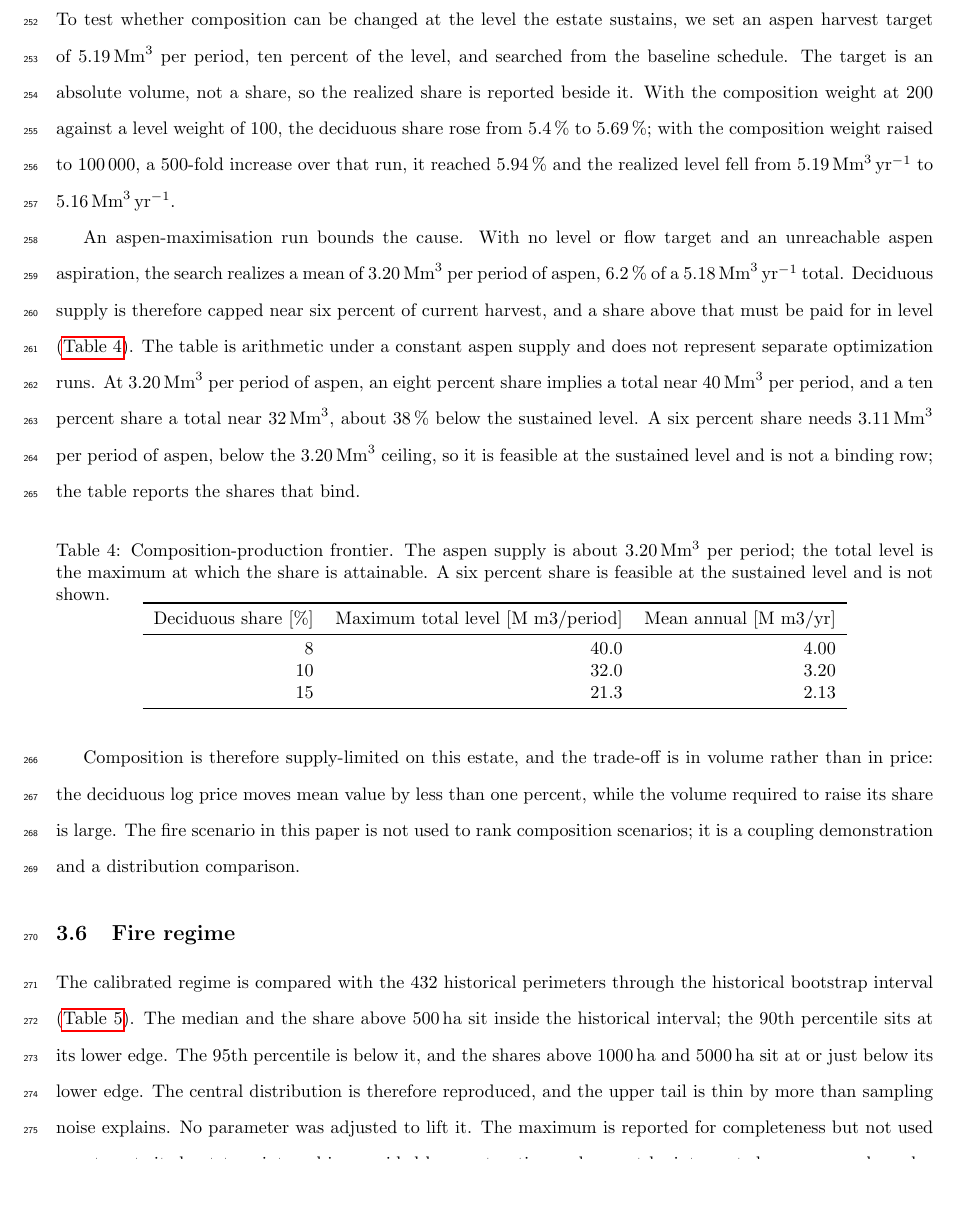
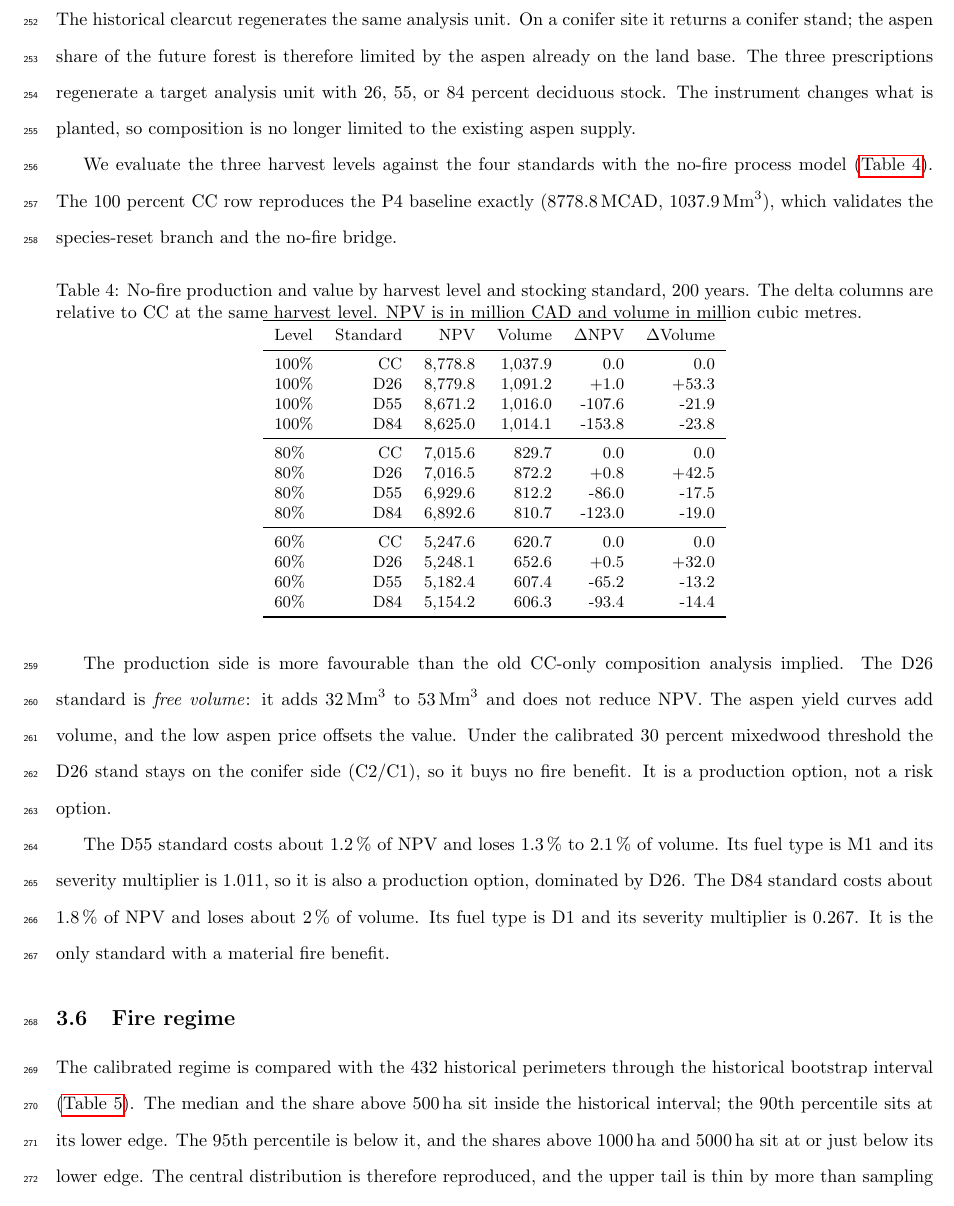
Before and after one commit to UBC-FRESH/fuchs-bc-treespecies-fire, a LaTeX document (main.tex, which reads text/3_results.tex): part of page 13 of 26 before the commit and part of page 13 of 27 after it, cut at the place of the change, the shorter picture padded with empty space. Compiled offline with pdfLaTeX.

Commit message:
results: replace the CC-only composition frontier with the stocking-standard no-fire surface

```diff
--- a/text/3_results.tex
+++ b/text/3_results.tex
@@ -111,49 +111,59 @@ composition policy will show its effect: the deciduous price range, which spans
 value of the species that a diversification policy would promote, moves the result by a fraction
 of a percent. If composition matters, it matters in the tail.
 
-\subsection{Composition at the sustained level}
+\subsection{Stocking standards and the no-fire surface}
 
-To test whether composition can be changed at the level the estate sustains, we set an aspen
-harvest target of \SI{5.19}{\mega\cubic\meter} per period, ten percent of the level, and searched
-from the baseline schedule. The target is an absolute volume, not a share, so the realized share is
-reported beside it. With the composition weight at 200 against a level weight of 100, the deciduous share
-rose from \SI{5.4}{\percent} to \SI{5.69}{\percent}; with the composition weight raised to
-\num{100000}, a 500-fold increase over that run, it reached \SI{5.94}{\percent} and the realized
-level fell from \SI{5.19}{\mega\cubic\meter\per\year} to \SI{5.16}{\mega\cubic\meter\per\year}.
+The historical clearcut regenerates the same analysis unit. On a conifer site it returns a
+conifer stand; the aspen share of the future forest is therefore limited by the aspen already on
+the land base. The three prescriptions regenerate a target analysis unit with 26, 55, or
+84 percent deciduous stock. The instrument changes what is planted, so composition is no longer
+limited to the existing aspen supply.
 
-An aspen-maximisation run bounds the cause. With no level or flow target and an unreachable aspen
-aspiration, the search realizes a mean of \SI{3.20}{\mega\cubic\meter} per period of aspen,
-\SI{6.2}{\percent} of a \SI{5.18}{\mega\cubic\meter\per\year} total. Deciduous supply is
-therefore capped near six percent of current harvest, and a share above that must be paid for in
-level (\autoref{tab:res_composition}). The table is arithmetic under a constant aspen supply and
-does not represent separate optimization runs. At \SI{3.20}{\mega\cubic\meter} per period of
-aspen, an eight percent share implies a total near \SI{40}{\mega\cubic\meter} per period, and a
-ten percent share a total near \SI{32}{\mega\cubic\meter}, about \SI{38}{\percent} below the
-sustained level. A six percent share needs \SI{3.11}{\mega\cubic\meter} per period of aspen,
-below the \SI{3.20}{\mega\cubic\meter} ceiling, so it is feasible at the sustained level and is
-not a binding row; the table reports the shares that bind.
+We evaluate the three harvest levels against the four standards with the no-fire process model
+(\autoref{tab:res_standards}). The 100 percent CC row reproduces the P4 baseline exactly
+(\SI{8778.8}{\mega\CAD}, \SI{1037.9}{\mega\cubic\meter}), which validates the species-reset
+branch and the no-fire bridge.
 
 \begin{table}[h]
     \centering
-    \caption{Composition-production frontier. The aspen supply is about
-    \SI{3.20}{\mega\cubic\meter} per period; the total level is the maximum at which the share is
-    attainable. A six percent share is feasible at the sustained level and is not shown.}
-    \label{tab:res_composition}
-    \begin{tabular}{rrr}
+    \small
+    \caption{No-fire production and value by harvest level and stocking standard, 200 years. The
+    delta columns are relative to CC at the same harvest level. NPV is in million CAD and volume
+    in million cubic metres.}
+    \label{tab:res_standards}
+    \begin{tabular}{lrrrrr}
         \toprule
-        Deciduous share [\%] & Maximum total level [M m3/period] & Mean annual [M m3/yr] \\
+        Level & Standard & NPV & Volume & $\Delta$NPV & $\Delta$Volume \\
         \midrule
-        8  & 40.0 & 4.00 \\
-        10 & 32.0 & 3.20 \\
-        15 & 21.3 & 2.13 \\
+        100\% & CC  & 8,778.8 & 1,037.9 & 0.0 & 0.0 \\
+        100\% & D26 & 8,779.8 & 1,091.2 & +1.0 & +53.3 \\
+        100\% & D55 & 8,671.2 & 1,016.0 & -107.6 & -21.9 \\
+        100\% & D84 & 8,625.0 & 1,014.1 & -153.8 & -23.8 \\
+        \midrule
+        80\%  & CC  & 7,015.6 & 829.7 & 0.0 & 0.0 \\
+        80\%  & D26 & 7,016.5 & 872.2 & +0.8 & +42.5 \\
+        80\%  & D55 & 6,929.6 & 812.2 & -86.0 & -17.5 \\
+        80\%  & D84 & 6,892.6 & 810.7 & -123.0 & -19.0 \\
+        \midrule
+        60\%  & CC  & 5,247.6 & 620.7 & 0.0 & 0.0 \\
+        60\%  & D26 & 5,248.1 & 652.6 & +0.5 & +32.0 \\
+        60\%  & D55 & 5,182.4 & 607.4 & -65.2 & -13.2 \\
+        60\%  & D84 & 5,154.2 & 606.3 & -93.4 & -14.4 \\
         \bottomrule
     \end{tabular}
 \end{table}
 
-Composition is therefore supply-limited on this estate, and the trade-off is in volume rather than
-in price: the deciduous log price moves mean value by less than one percent, while the volume
-required to raise its share is large. The fire scenario in this paper is not used to rank
-composition scenarios; it is a coupling demonstration and a distribution comparison.
+The production side is more favourable than the old CC-only composition analysis implied. The
+D26 standard is \emph{free volume}: it adds \SIrange{32}{53}{\mega\cubic\meter} and does not
+reduce NPV. The aspen yield curves add volume, and the low aspen price offsets the value. Under
+the calibrated 30 percent mixedwood threshold the D26 stand stays on the conifer side (C2/C1), so
+it buys no fire benefit. It is a production option, not a risk option.
+
+The D55 standard costs about \SI{1.2}{\percent} of NPV and loses \SIrange{1.3}{2.1}{\percent} of
+volume. Its fuel type is M1 and its severity multiplier is 1.011, so it is also a production
+option, dominated by D26. The D84 standard costs about \SI{1.8}{\percent} of NPV and loses about
+\SI{2}{\percent} of volume. Its fuel type is D1 and its severity multiplier is 0.267. It is the
+only standard with a material fire benefit.
 
 \subsection{Fire regime}
 
```
